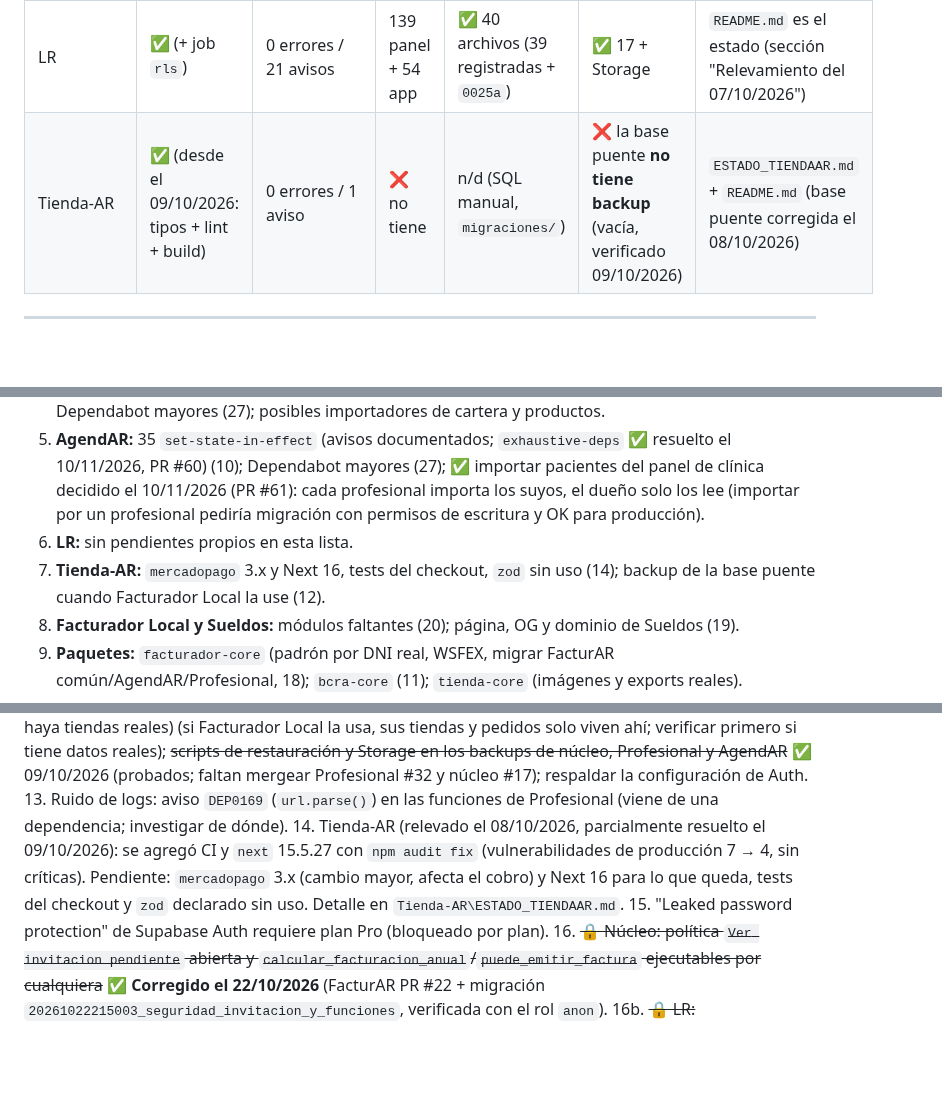
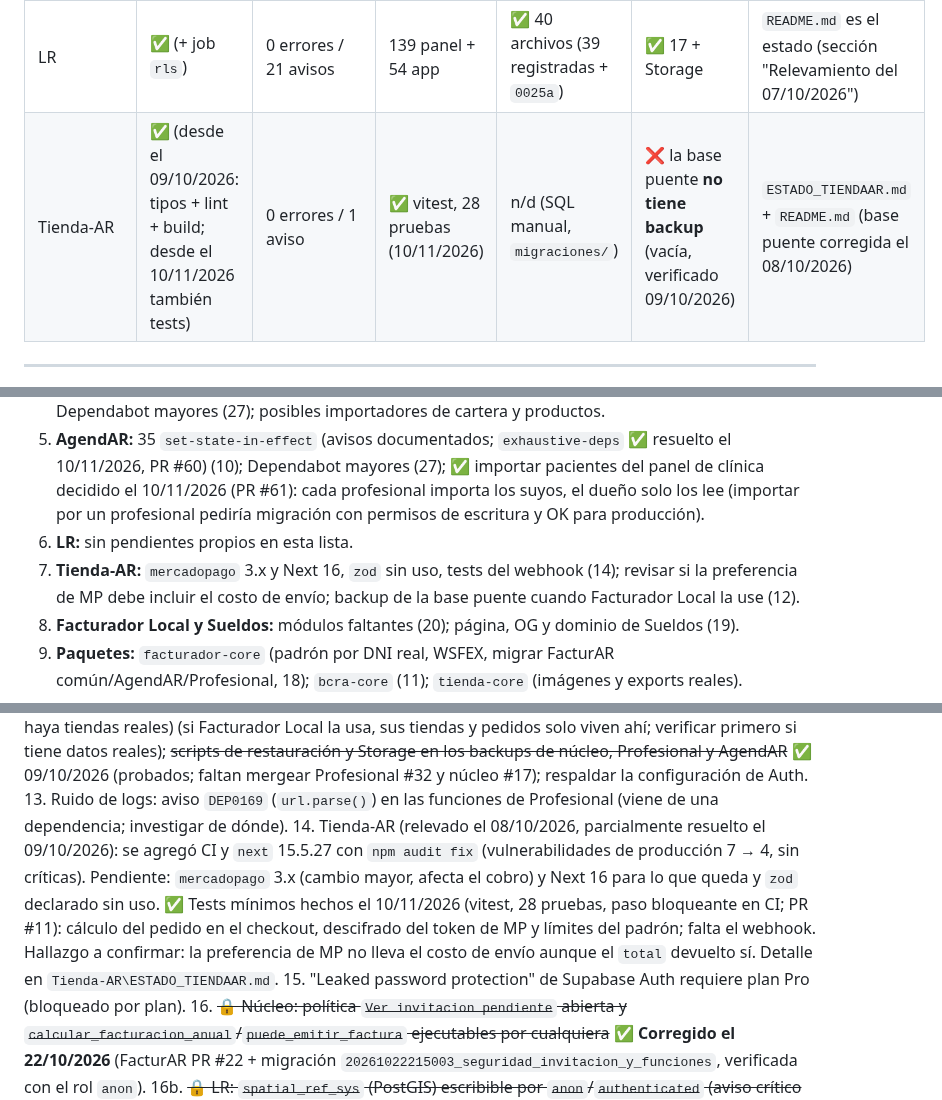
Before and after one commit to tustylovt-ui/Integra-AR, a Markdown page: ECOSISTEMA.md, 3 parts joined by grey strips. GitHub-like rendering; blank space fills up the shorter version.

Commit message:
docs: ECOSISTEMA — Tienda-AR con tests mínimos en CI (PR #11) (#105)
Claude-Session: https://claude.ai/code/session_01QkgcjqNVSwDo1PUY9SwjSs

Co-authored-by: Claude <noreply@anthropic.com>

```diff
--- a/ECOSISTEMA.md
+++ b/ECOSISTEMA.md
@@ -238,7 +238,7 @@ Quedan fuera a propósito: vistas `v_*` y cachés reconstruibles. **Scripts de r
 | AgendAR | ✅ | 0 errores / 83 avisos (bloqueante) | 87 | ✅ | ✅ | al día |
 | FinanciAR | ✅ | 0 errores / 239 avisos (bloqueante) | 173 | ✅ 31/31 | ✅ 30 + Storage | `PENDIENTES.md` con resumen verificado arriba |
 | LR | ✅ (+ job `rls`) | 0 errores / 21 avisos | 139 panel + 54 app | ✅ 40 archivos (39 registradas + `0025a`) | ✅ 17 + Storage | `README.md` es el estado (sección "Relevamiento del 07/10/2026") |
-| Tienda-AR | ✅ (desde el 09/10/2026: tipos + lint + build) | 0 errores / 1 aviso | ❌ no tiene | n/d (SQL manual, `migraciones/`) | ❌ la base puente **no tiene backup** (vacía, verificado 09/10/2026) | `ESTADO_TIENDAAR.md` + `README.md` (base puente corregida el 08/10/2026) |
+| Tienda-AR | ✅ (desde el 09/10/2026: tipos + lint + build; desde el 10/11/2026 también tests) | 0 errores / 1 aviso | ✅ vitest, 28 pruebas (10/11/2026) | n/d (SQL manual, `migraciones/`) | ❌ la base puente **no tiene backup** (vacía, verificado 09/10/2026) | `ESTADO_TIENDAAR.md` + `README.md` (base puente corregida el 08/10/2026) |
 
 ---
 
@@ -252,7 +252,7 @@ Quedan fuera a propósito: vistas `v_*` y cachés reconstruibles. **Scripts de r
 4. **FinanciAR:** ~155 `any` (9; el 10/11/2026 #91 pasó 43 `catch (e: any)` a `unknown` con `src/lib/errores.ts`; quedan filas de Supabase en pantallas y parámetros de cliente); ✅ el 10/11/2026 el receptor Monotributista/Exento con CUIT (PR #90; falta probarlo con CAE real); Dependabot mayores (27); posibles importadores de cartera y productos.
 5. **AgendAR:** 35 `set-state-in-effect` (avisos documentados; `exhaustive-deps` ✅ resuelto el 10/11/2026, PR #60) (10); Dependabot mayores (27); ✅ importar pacientes del panel de clínica decidido el 10/11/2026 (PR #61): cada profesional importa los suyos, el dueño solo los lee (importar por un profesional pediría migración con permisos de escritura y OK para producción).
 6. **LR:** sin pendientes propios en esta lista.
-7. **Tienda-AR:** `mercadopago` 3.x y Next 16, tests del checkout, `zod` sin uso (14); backup de la base puente cuando Facturador Local la use (12).
+7. **Tienda-AR:** `mercadopago` 3.x y Next 16, `zod` sin uso, tests del webhook (14); revisar si la preferencia de MP debe incluir el costo de envío; backup de la base puente cuando Facturador Local la use (12).
 8. **Facturador Local y Sueldos:** módulos faltantes (20); página, OG y dominio de Sueldos (19).
 9. **Paquetes:** `facturador-core` (padrón por DNI real, WSFEX, migrar FacturAR común/AgendAR/Profesional, 18); `bcra-core` (11); `tienda-core` (imágenes y exports reales).
 10. **Con CAE real (para lo último, con OK):** NC/ND en AgendAR, Factura A/B de FinanciAR, puente del contador, emisión de clínica (4, 19).
@@ -285,7 +285,7 @@ Quedan fuera a propósito: vistas `v_*` y cachés reconstruibles. **Scripts de r
 11. `bcra-core`: CUIT de 10 entidades `soloCheques`, "Galicia S.A. vs S.A.U.", refrescar el directorio BCRA cada mes, ajuste cosmético de `marca` (0.3.1).
 12. Backups: **la base puente de Tienda-AR (`afbuaxrccittcfhbcwoi`) no tiene tarea de backup, pero el 09/10/2026 se verificó que está VACÍA (0 tiendas, productos, pedidos y archivos): no hace falta hasta que Facturador Local la use** (01/11/2026: el proyecto estaba **pausado** y se reactivó; ahora tiene la tabla `padron_uso`, solo contadores, sin datos que respaldar; el backup sigue pendiente apenas haya tiendas reales) (si Facturador Local la usa, sus tiendas y pedidos solo viven ahí; verificar primero si tiene datos reales); ~~scripts de restauración y Storage en los backups de núcleo, Profesional y AgendAR~~ ✅ 09/10/2026 (probados; faltan mergear Profesional #32 y núcleo #17); respaldar la configuración de Auth.
 13. Ruido de logs: aviso `DEP0169` (`url.parse()`) en las funciones de Profesional (viene de una dependencia; investigar de dónde).
-14. Tienda-AR (relevado el 08/10/2026, parcialmente resuelto el 09/10/2026): se agregó CI y `next` 15.5.27 con `npm audit fix` (vulnerabilidades de producción 7 → 4, sin críticas). Pendiente: `mercadopago` 3.x (cambio mayor, afecta el cobro) y Next 16 para lo que queda, tests del checkout y `zod` declarado sin uso. Detalle en `Tienda-AR\ESTADO_TIENDAAR.md`.
+14. Tienda-AR (relevado el 08/10/2026, parcialmente resuelto el 09/10/2026): se agregó CI y `next` 15.5.27 con `npm audit fix` (vulnerabilidades de producción 7 → 4, sin críticas). Pendiente: `mercadopago` 3.x (cambio mayor, afecta el cobro) y Next 16 para lo que queda y `zod` declarado sin uso. ✅ Tests mínimos hechos el 10/11/2026 (vitest, 28 pruebas, paso bloqueante en CI; PR #11): cálculo del pedido en el checkout, descifrado del token de MP y límites del padrón; falta el webhook. Hallazgo a confirmar: la preferencia de MP no lleva el costo de envío aunque el `total` devuelto sí. Detalle en `Tienda-AR\ESTADO_TIENDAAR.md`.
 15. "Leaked password protection" de Supabase Auth requiere plan Pro (bloqueado por plan).
 16. ~~🔒 Núcleo: política `Ver invitacion pendiente` abierta y `calcular_facturacion_anual`/`puede_emitir_factura` ejecutables por cualquiera~~ ✅ **Corregido el 22/10/2026** (FacturAR PR #22 + migración `20261022215003_seguridad_invitacion_y_funciones`, verificada con el rol `anon`).
 16b. ~~🔒 LR: `spatial_ref_sys` (PostGIS) escribible por `anon`/`authenticated` (aviso crítico del asesor)~~ ✅ **Corregido el 22/10/2026**: la tabla es de `supabase_admin` y no admite RLS ni revocar permisos, así que se bloqueó con triggers que rechazan toda escritura salvo de los roles administradores (migración `20261022220000` = archivo `0026`, LR PR #16). Verificado con `anon`: escribir da `42501`, leer y `geography` siguen funcionando.
```
Also changed, not shown: other parts of ECOSISTEMA.md (+1 -1 lines).
